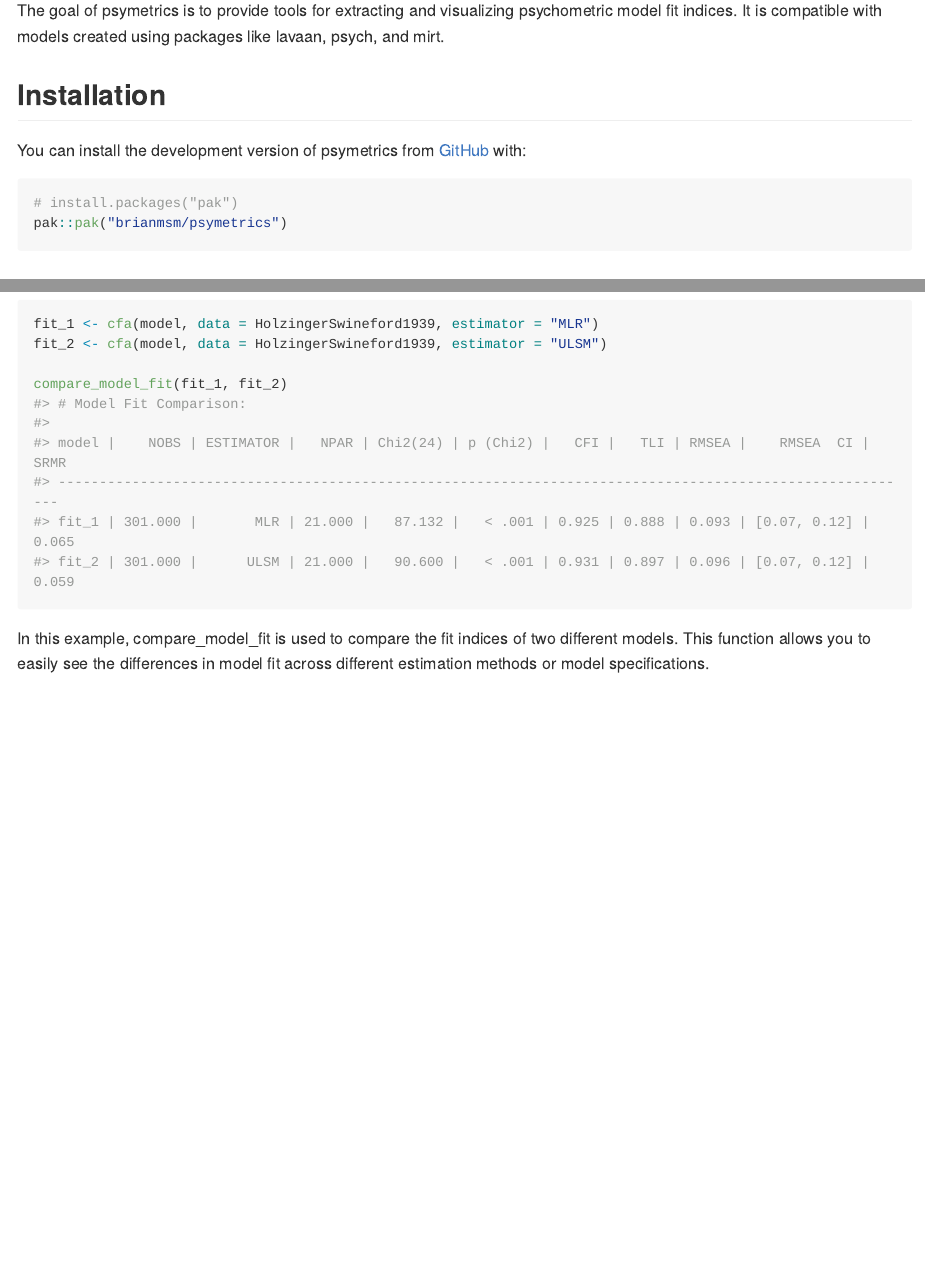
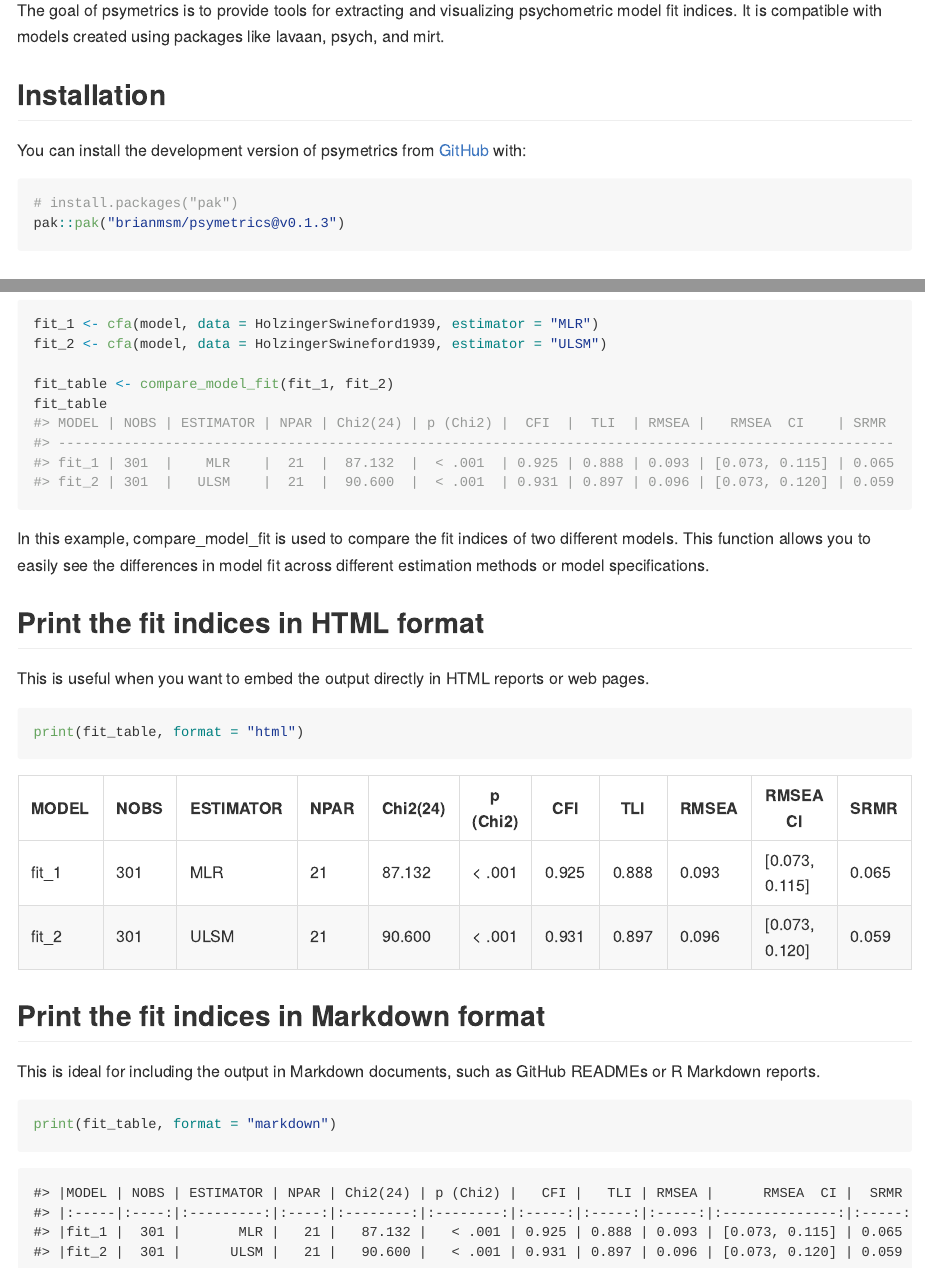
Before and after one commit to brianmsm/psymetrics, an R Markdown document (README.Rmd): the page in a window 1100 px wide, from 110 px down, and a second part further down, joined at a grey line. The pictures show the output file README.md that the author committed with the source, drawn offline in the style of GitHub; long lines of code are wrapped.

Commit message:
refactor: Update package installation version to v0.1.3 in README and fix formatting in model_fit output in README.

````diff
--- a/README.Rmd
+++ b/README.Rmd
@@ -26,7 +26,7 @@ You can install the development version of psymetrics from [GitHub](https://gith
 
 ``` r
 # install.packages("pak")
-pak::pak("brianmsm/psymetrics")
+pak::pak("brianmsm/psymetrics@v0.1.3")
 ```
 
 ## Getting Fit Indices
@@ -63,7 +63,30 @@ This example demonstrates how to extract and print various fit indices from a co
 fit_1 <- cfa(model, data = HolzingerSwineford1939, estimator = "MLR")
 fit_2 <- cfa(model, data = HolzingerSwineford1939, estimator = "ULSM")
 
-compare_model_fit(fit_1, fit_2)
+fit_table <- compare_model_fit(fit_1, fit_2)
+fit_table
 ```
 
 In this example, compare_model_fit is used to compare the fit indices of two different models. This function allows you to easily see the differences in model fit across different estimation methods or model specifications.
+
+## Print the fit indices in HTML format
+
+This is useful when you want to embed the output directly in HTML reports or web pages.
+
+```{r}
+print(fit_table, format = "html")
+```
+
+## Print the fit indices in Markdown format
+
+This is ideal for including the output in Markdown documents, such as GitHub READMEs or R Markdown reports.
+
+```{r}
+#| eval: false
+print(fit_table, format = "markdown")
+```
+
+```{r}
+#| echo: false
+cat(print(fit_table, format = "markdown"), sep = "\n")
+```
````
Also changed, not shown: README.md.
